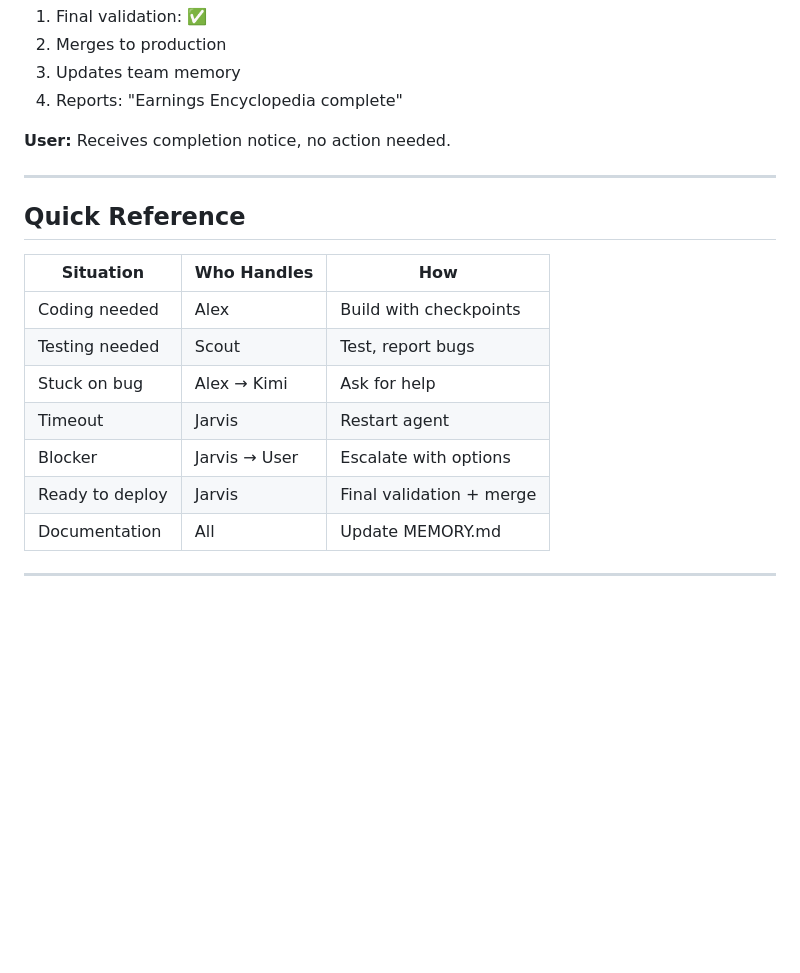
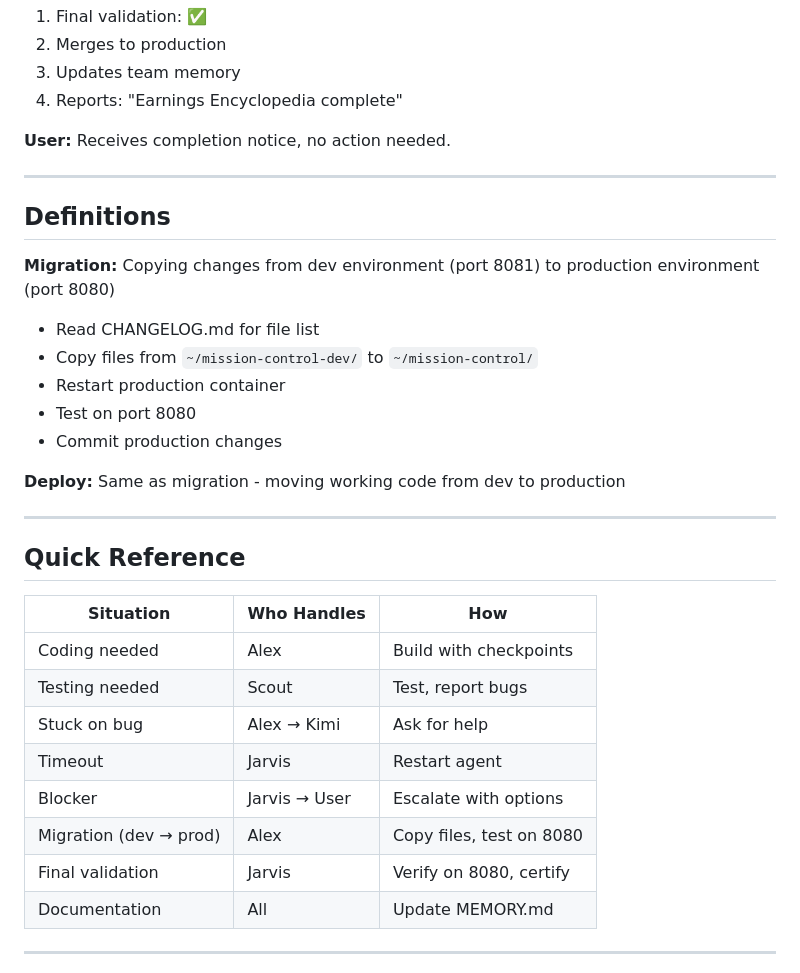
Before and after one commit to rai-openclaw/openclaw-workspace, a Markdown page: shared/protocols/team-development-protocol.md, the part around one of its changes. Drawn GitHub-style; blank space fills up the shorter version.

```diff
--- a/shared/protocols/team-development-protocol.md
+++ b/shared/protocols/team-development-protocol.md
@@ -346,6 +358,19 @@ B) [option with trade-offs]
 
 ---
 
+## Definitions
+
+**Migration:** Copying changes from dev environment (port 8081) to production environment (port 8080)
+- Read CHANGELOG.md for file list
+- Copy files from `~/mission-control-dev/` to `~/mission-control/`
+- Restart production container
+- Test on port 8080
+- Commit production changes
+
+**Deploy:** Same as migration - moving working code from dev to production
+
+---
+
 ## Quick Reference
 
 | Situation | Who Handles | How |
@@ -355,7 +380,8 @@ B) [option with trade-offs]
 | Stuck on bug | Alex → Kimi | Ask for help |
 | Timeout | Jarvis | Restart agent |
 | Blocker | Jarvis → User | Escalate with options |
-| Ready to deploy | Jarvis | Final validation + merge |
+| Migration (dev → prod) | Alex | Copy files, test on 8080 |
+| Final validation | Jarvis | Verify on 8080, certify |
 | Documentation | All | Update MEMORY.md |
 
 ---
```
Also changed, not shown: other parts of shared/protocols/team-development-protocol.md (+19 -7 lines).
